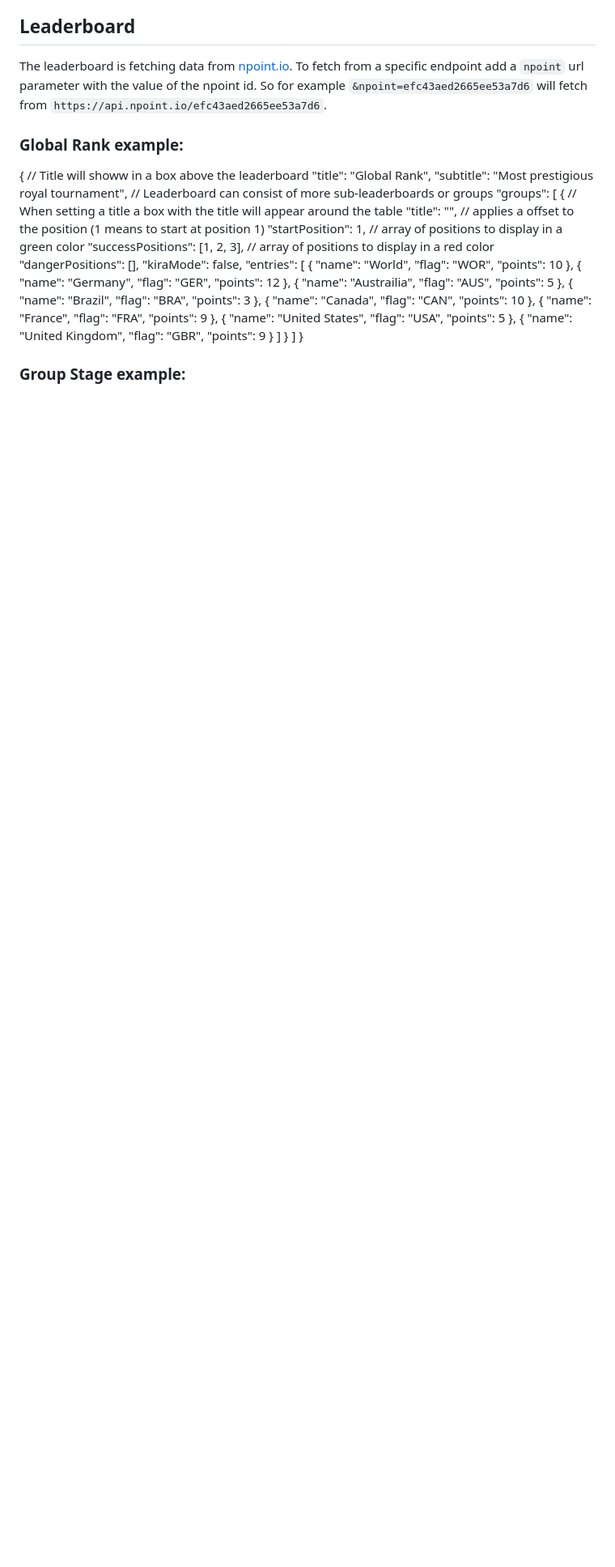
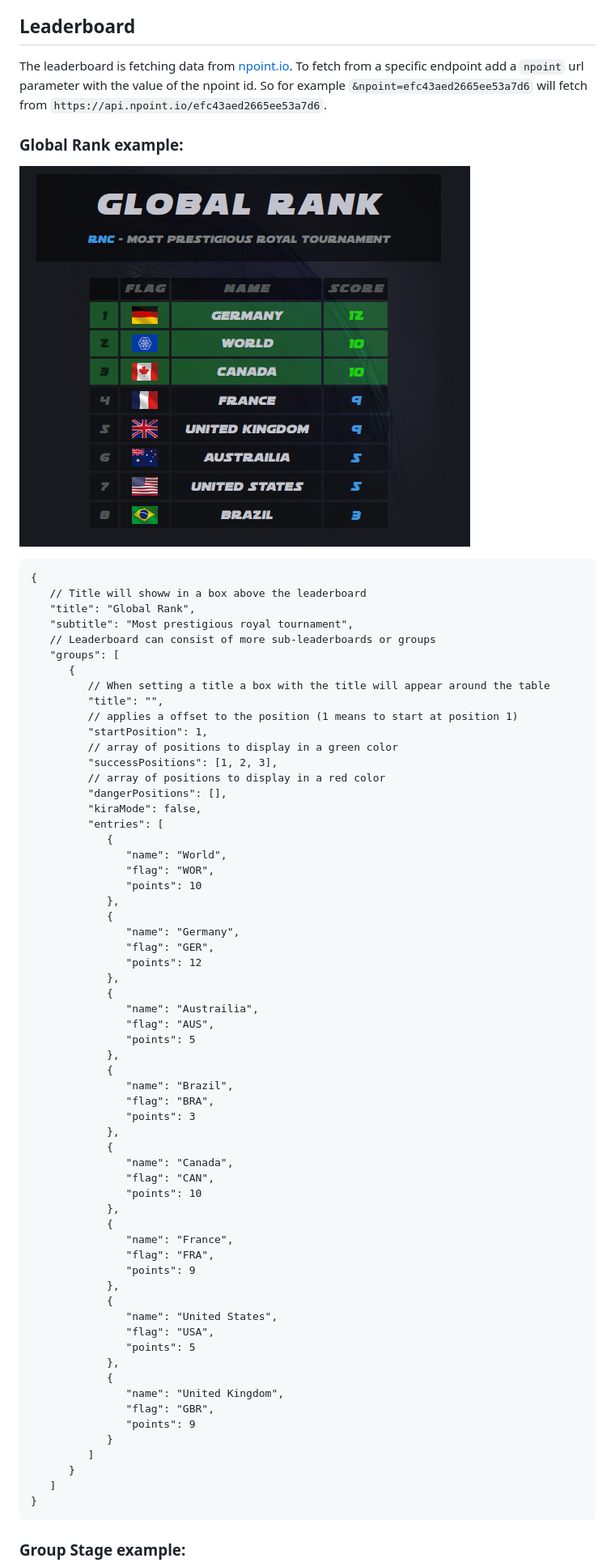
Before and after one commit to royalnationscup/royalnationscup.github.io, a Markdown page: README.md, the part around the change printed below. Shown: that part at 81% size. Rendered like a GitHub page; pictures changed too: examples/GlobalRank.png (added); blank space fills up the shorter version.

Commit message:
fix readme and add example images

````diff
--- a/README.md
+++ b/README.md
@@ -12,6 +12,9 @@ The leaderboard is fetching data from [npoint.io](https://www.npoint.io). To fet
 
 ### Global Rank example:
 
+![GlobalRank](examples/GlobalRank.png)
+
+```
 {
    // Title will showw in a box above the leaderboard
    "title": "Global Rank",
@@ -73,5 +76,6 @@ The leaderboard is fetching data from [npoint.io](https://www.npoint.io). To fet
       }
    ]
 }
+```
 
 ### Group Stage example:
````
Also changed, not shown: other parts of README.md (+7 -0 lines), examples/GroupStage.png (added), examples/KnockoutStage.png (added), examples/Teams.png (added).
